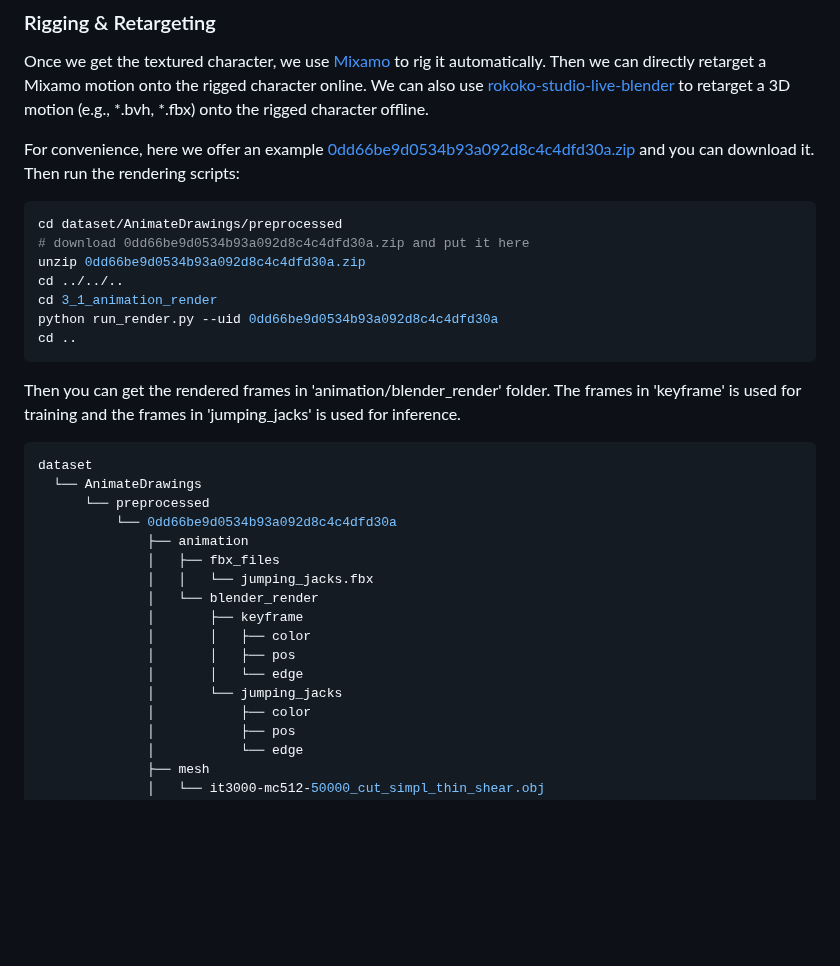
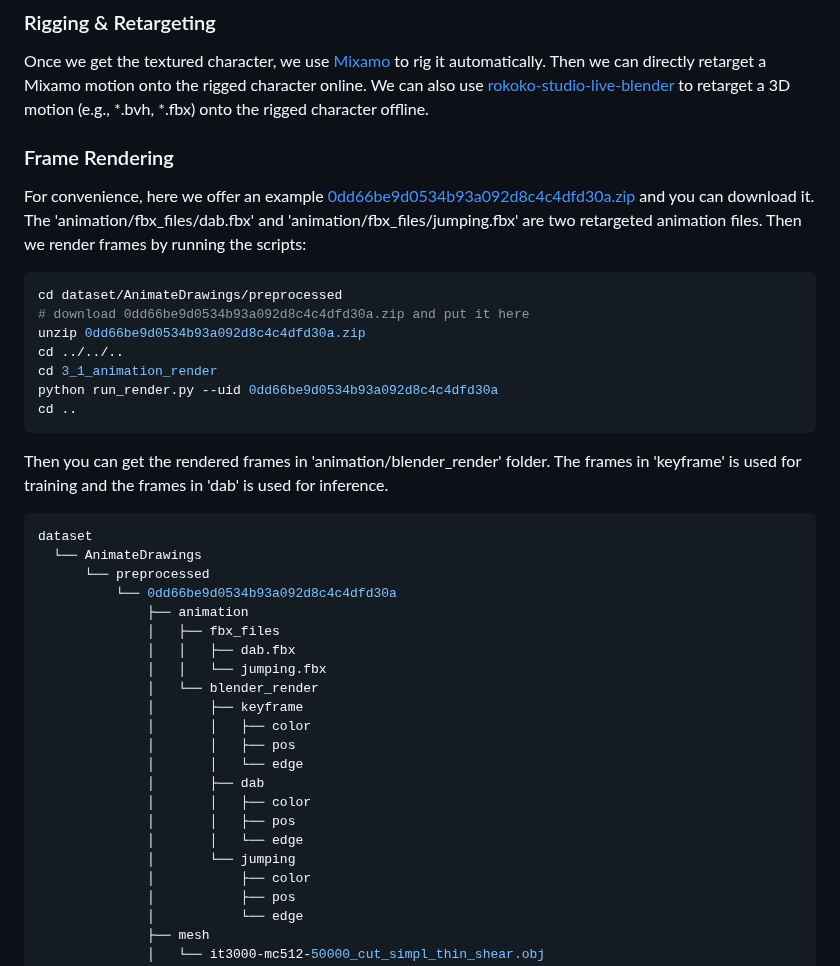
Before and after one commit to LordLiang/DrawingSpinUp, a Markdown page: README.md, the part around the change. Rendered like a GitHub page; blank space fills up the shorter version.

````diff
--- a/README.md
+++ b/README.md
@@ -86,7 +86,9 @@ cd ..
 
 Once we get the textured character, we use [Mixamo](https://www.mixamo.com) to rig it automatically. Then we can directly retarget a Mixamo motion onto the rigged character online. We can also use [rokoko-studio-live-blender](https://github.com/Rokoko/rokoko-studio-live-blender) to retarget a 3D motion (e.g., *.bvh, *.fbx) onto the rigged character offline.
 
-For convenience, here we offer an example [0dd66be9d0534b93a092d8c4c4dfd30a.zip]() and you can download it. Then run the rendering scripts:
+### Frame Rendering
+
+For convenience, here we offer an example [0dd66be9d0534b93a092d8c4c4dfd30a.zip]() and you can download it. The 'animation/fbx_files/dab.fbx' and 'animation/fbx_files/jumping.fbx' are two retargeted animation files. Then we render frames by running the scripts:
 
 ```sh
 cd dataset/AnimateDrawings/preprocessed
@@ -98,7 +100,7 @@ python run_render.py --uid 0dd66be9d0534b93a092d8c4c4dfd30a
 cd ..
 ```
 
-Then you can get the rendered frames in 'animation/blender_render' folder. The frames in 'keyframe' is used for training and the frames in 'jumping_jacks' is used for inference.
+Then you can get the rendered frames in 'animation/blender_render' folder. The frames in 'keyframe' is used for training and the frames in 'dab' is used for inference.
 
 ```sh
 dataset
@@ -107,13 +109,18 @@ dataset
           └── 0dd66be9d0534b93a092d8c4c4dfd30a
               ├── animation
               │   ├── fbx_files
-              │   │   └── jumping_jacks.fbx
+              │   │   ├── dab.fbx
+              │   │   └── jumping.fbx
               │   └── blender_render
               │       ├── keyframe
               │       │   ├── color
               │       │   ├── pos
               │       │   └── edge
-              │       └── jumping_jacks
+              │       ├── dab
+              │       │   ├── color
+              │       │   ├── pos
+              │       │   └── edge
+              │       └── jumping
               │           ├── color
               │           ├── pos
               │           └── edge
````
